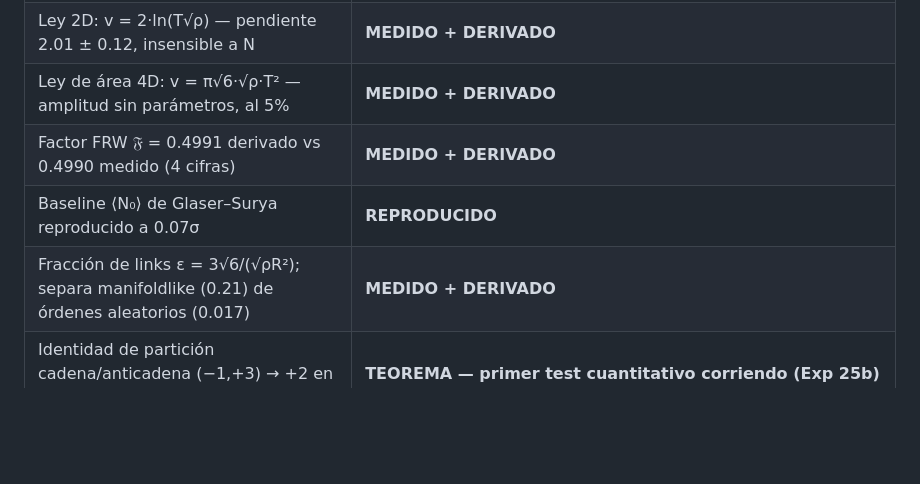
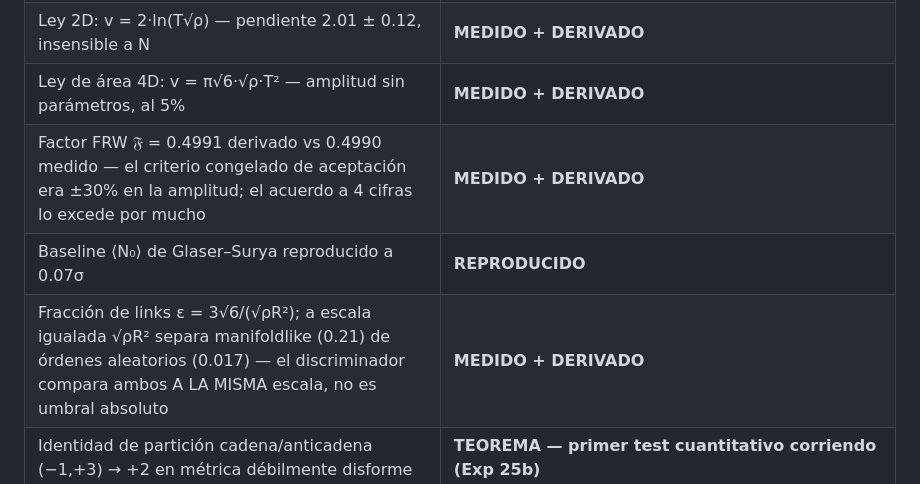
Before and after one commit to Editorenbici/rendering-universe, a Markdown page: README.es.md, the part around the change. Drawn GitHub-style; blank space fills up the shorter version.

```diff
--- a/README.es.md
+++ b/README.es.md
@@ -33,9 +33,9 @@ de verdad: [FUNDAMENTOS.md](FUNDAMENTOS.md)):
 | El conteo de links reproduce el kernel newtoniano (potencial 1/r, normalización de Johnston al 1–3%) | **MEDIDO** |
 | Ley 2D: v = 2·ln(T√ρ) — pendiente 2.01 ± 0.12, insensible a N | **MEDIDO + DERIVADO** |
 | Ley de área 4D: v = π√6·√ρ·T² — amplitud sin parámetros, al 5% | **MEDIDO + DERIVADO** |
-| Factor FRW 𝔉 = 0.4991 derivado vs 0.4990 medido (4 cifras) | **MEDIDO + DERIVADO** |
+| Factor FRW 𝔉 = 0.4991 derivado vs 0.4990 medido — el criterio congelado de aceptación era ±30% en la amplitud; el acuerdo a 4 cifras lo excede por mucho | **MEDIDO + DERIVADO** |
 | Baseline ⟨N₀⟩ de Glaser–Surya reproducido a 0.07σ | **REPRODUCIDO** |
-| Fracción de links ε = 3√6/(√ρR²); separa manifoldlike (0.21) de órdenes aleatorios (0.017) | **MEDIDO + DERIVADO** |
+| Fracción de links ε = 3√6/(√ρR²); a escala igualada √ρR² separa manifoldlike (0.21) de órdenes aleatorios (0.017) — el discriminador compara ambos A LA MISMA escala, no es umbral absoluto | **MEDIDO + DERIVADO** |
 | Identidad de partición cadena/anticadena (−1,+3) → +2 en métrica débilmente disforme | **TEOREMA — primer test cuantitativo corriendo (Exp 25b)** |
 | Aritmética graduada ℕ_R (diádicos exactos, ley del mínimo, ∞ relativo al grado, ⊤_R) | **IMPLEMENTADA** — [`packages/rendernum`](packages/rendernum), 14/14 tests |
 | Sector ISW de ℛ variable | **REFUTADO** (Exp 17b: ΔT = +0.37 ± 0.93 µK sobre 1454 voids; nuestra predicción excluida a 20.7σ). Público y contado completo — incluido el bug de marcos de coordenadas que encontramos y corregimos en el camino |
```
Also changed, not shown: README.md (+2 -2 lines).
